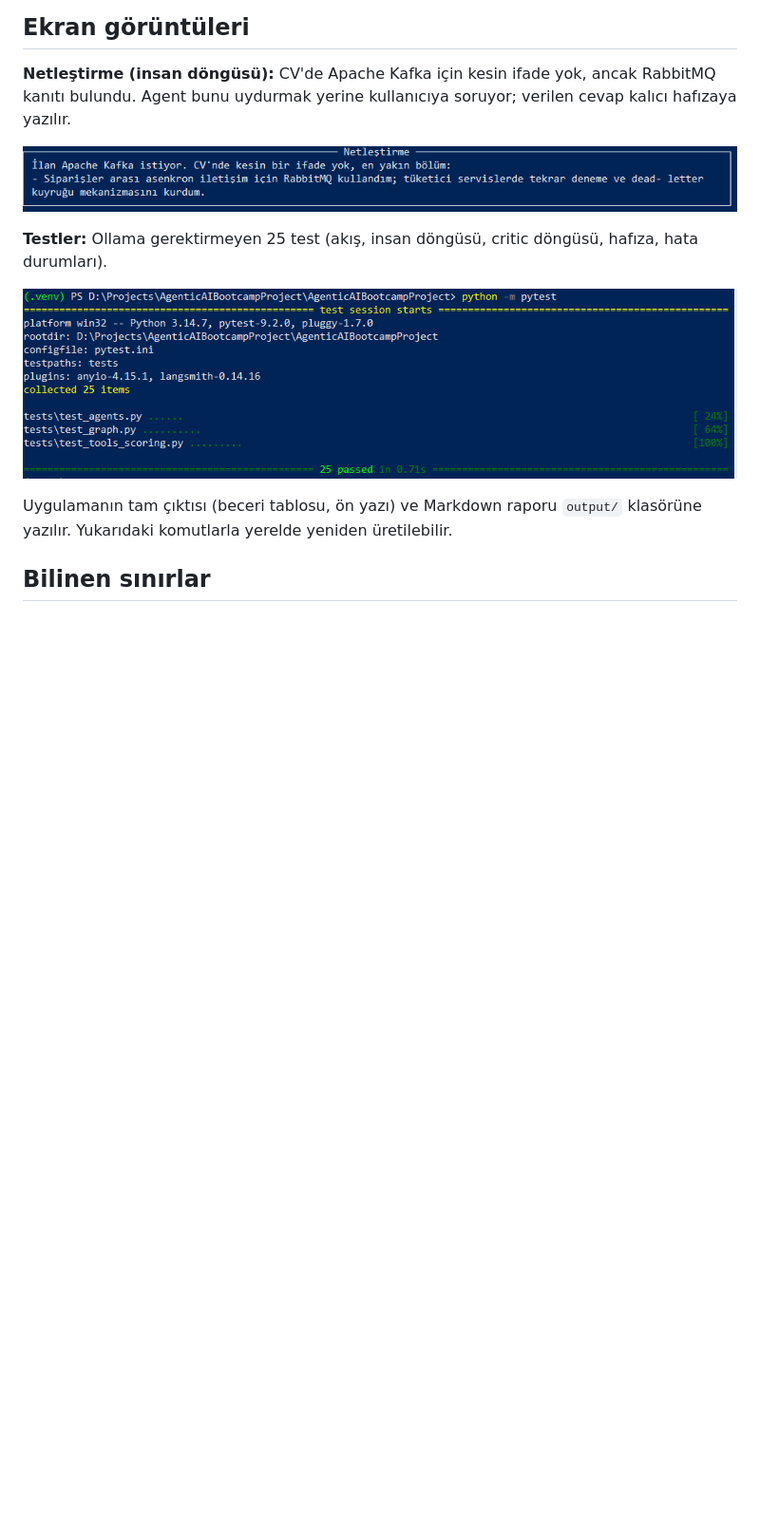
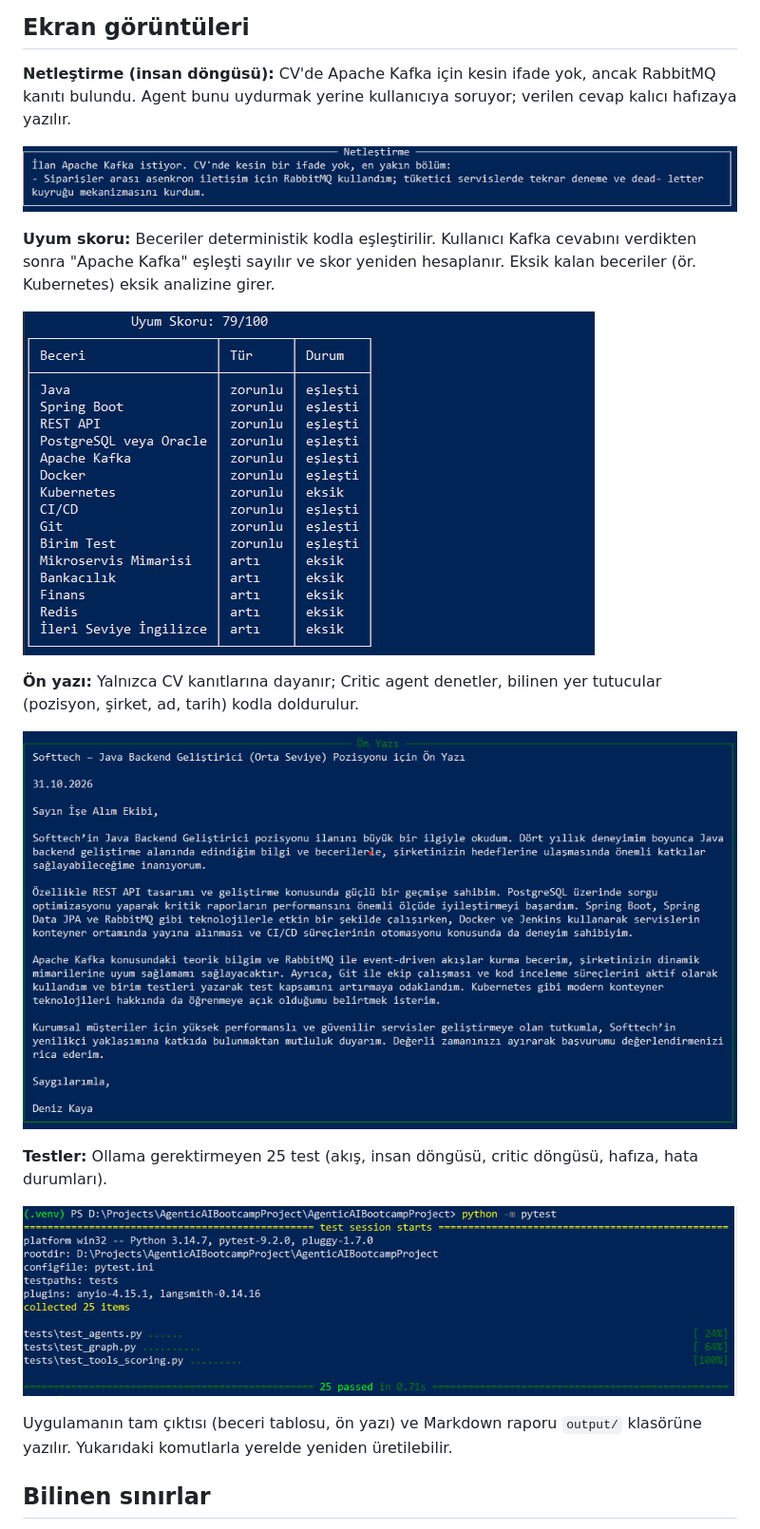
Before and after one commit to muratsahins/AgenticAIBootcampProject, a Markdown page: README.md, the part around the change. Shown at 95% size. GitHub-like rendering; pictures changed too: docs/screenshots/02-cover-letter.png (added), docs/screenshots/02-score.png (added); blank space fills up the shorter version.

Commit message:
README: skor tablosu ve ön yazı ekran görüntüleri eklendi

```diff
--- a/README.md
+++ b/README.md
@@ -139,6 +139,17 @@ bulundu. Agent bunu uydurmak yerine kullanıcıya soruyor; verilen cevap kalıc
 
 ![Netleştirme sorusu](docs/screenshots/01-clarification.png)
 
+**Uyum skoru:** Beceriler deterministik kodla eşleştirilir. Kullanıcı Kafka cevabını verdikten sonra
+"Apache Kafka" eşleşti sayılır ve skor yeniden hesaplanır. Eksik kalan beceriler (ör. Kubernetes)
+eksik analizine girer.
+
+![Uyum skoru tablosu](docs/screenshots/02-score.png)
+
+**Ön yazı:** Yalnızca CV kanıtlarına dayanır; Critic agent denetler, bilinen yer tutucular
+(pozisyon, şirket, ad, tarih) kodla doldurulur.
+
+![Ön yazı](docs/screenshots/02-cover-letter.png)
+
 **Testler:** Ollama gerektirmeyen 25 test (akış, insan döngüsü, critic döngüsü, hafıza, hata durumları).
 
 ![Testler](docs/screenshots/04-tests.png)
```
